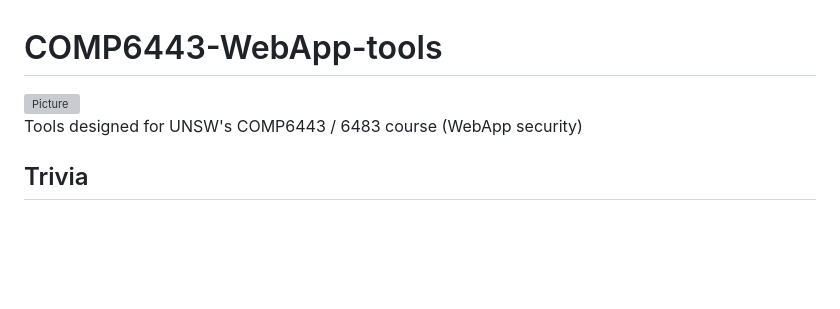
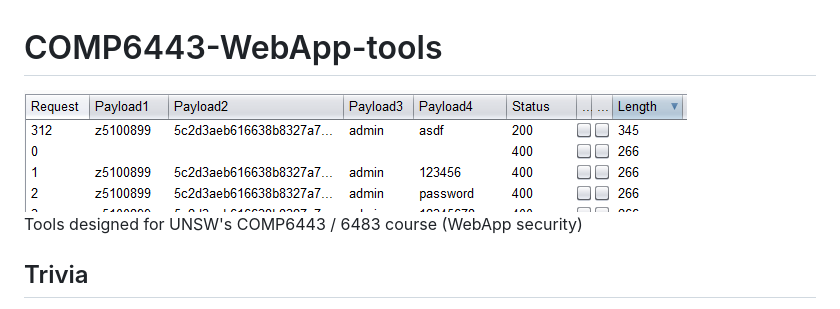
Before and after one commit to TAbdiukov/COMP6443-WebApp-tools, a Markdown page: README.md, the part around the change. Rendered like a GitHub page; blank space fills up the shorter version; grey boxes are pictures that could not be loaded.

```diff
--- a/README.md
+++ b/README.md
@@ -1,6 +1,6 @@
 # COMP6443-WebApp-tools
 
-![Picture](./misc/image1.png)
+![Picture](./Misc/image1.png)
 Tools designed for UNSW's COMP6443 / 6483 course (WebApp security)
 
 ## Trivia
```
